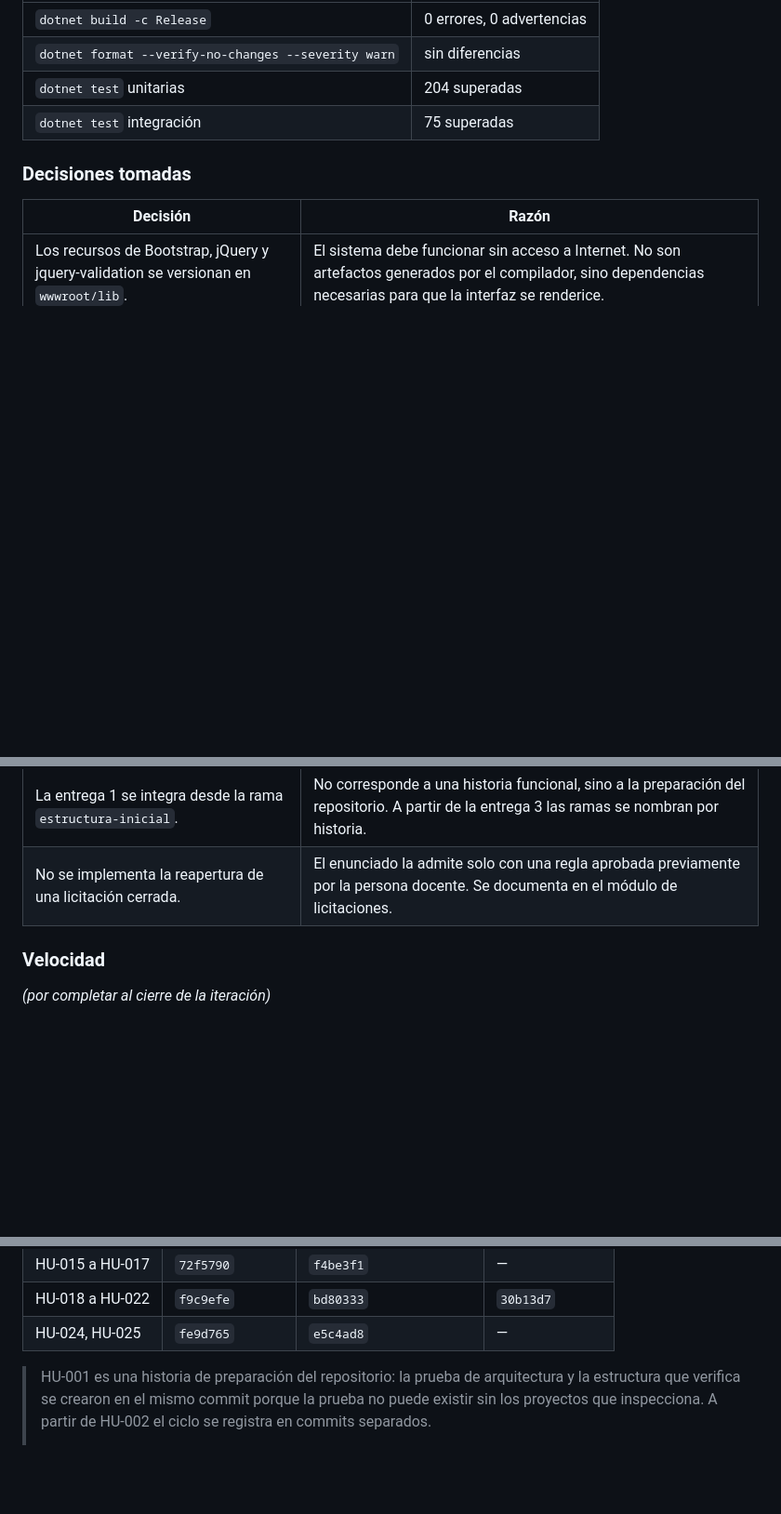
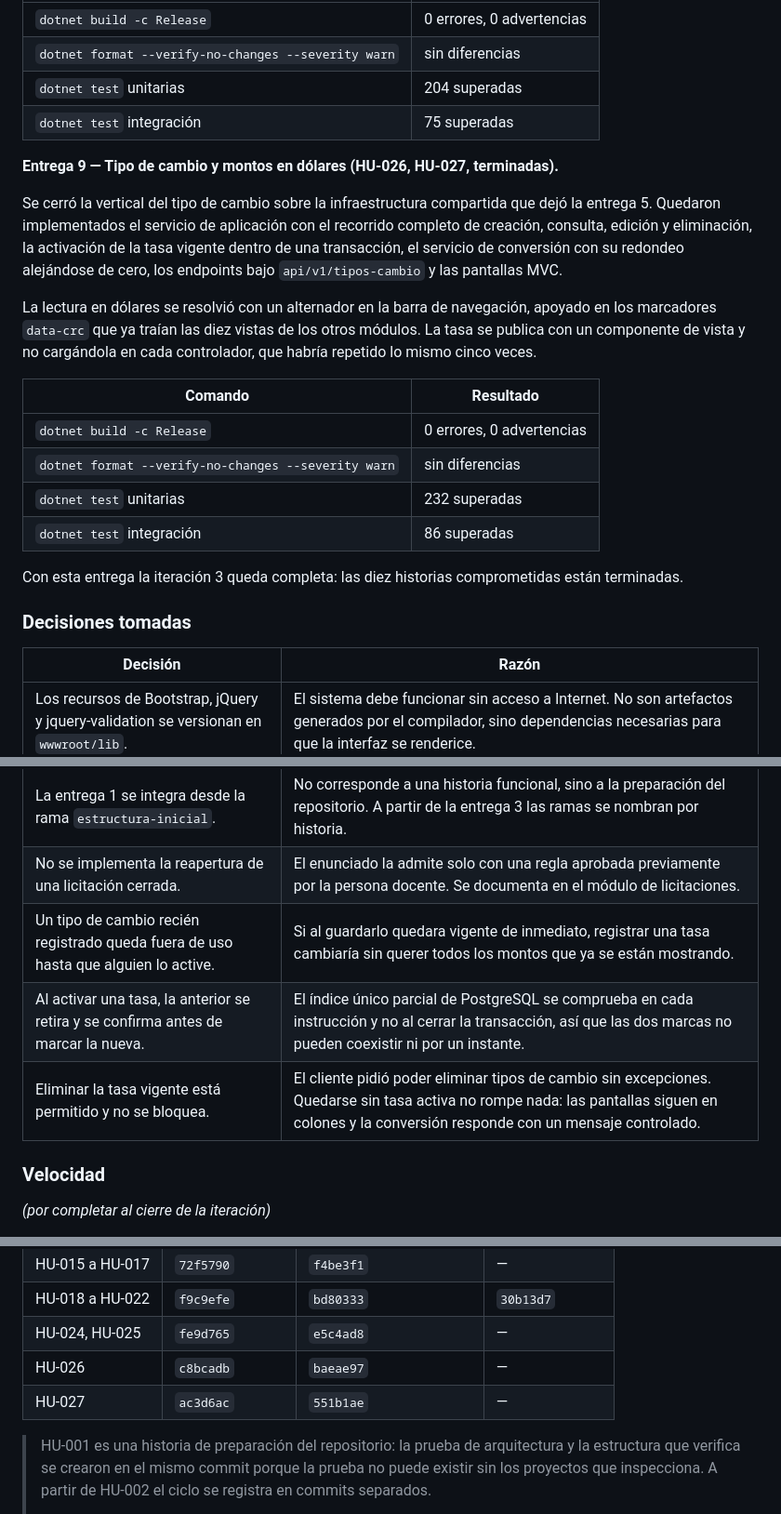
Before and after one commit to ivanniaPorras/licitaciones_xp, a Markdown page: docs/bitacora-xp.md, 3 parts joined by grey strips. Shown at 93% size. GitHub-like rendering; blank space fills up the shorter version.

```diff
--- a/docs/bitacora-xp.md
+++ b/docs/bitacora-xp.md
@@ -127,6 +127,29 @@ OpenAPI y el middleware global de excepciones.
 | `dotnet test` unitarias | 204 superadas |
 | `dotnet test` integración | 75 superadas |
 
+**Entrega 9 — Tipo de cambio y montos en dólares (HU-026, HU-027, terminadas).**
+
+Se cerró la vertical del tipo de cambio sobre la infraestructura compartida que dejó la
+entrega 5. Quedaron implementados el servicio de aplicación con el recorrido completo de
+creación, consulta, edición y eliminación, la activación de la tasa vigente dentro de una
+transacción, el servicio de conversión con su redondeo alejándose de cero, los endpoints
+bajo `api/v1/tipos-cambio` y las pantallas MVC.
+
+La lectura en dólares se resolvió con un alternador en la barra de navegación, apoyado en
+los marcadores `data-crc` que ya traían las diez vistas de los otros módulos. La tasa se
+publica con un componente de vista y no cargándola en cada controlador, que habría
+repetido lo mismo cinco veces.
+
+| Comando | Resultado |
+|---|---|
+| `dotnet build -c Release` | 0 errores, 0 advertencias |
+| `dotnet format --verify-no-changes --severity warn` | sin diferencias |
+| `dotnet test` unitarias | 232 superadas |
+| `dotnet test` integración | 86 superadas |
+
+Con esta entrega la iteración 3 queda completa: las diez historias comprometidas están
+terminadas.
+
 ### Decisiones tomadas
 
 | Decisión | Razón |
@@ -135,6 +158,9 @@ OpenAPI y el middleware global de excepciones.
 | Los finales de línea se normalizan a LF en todo el repositorio. | La integración continua verifica el formato sobre Linux; con finales de línea distintos, el mismo archivo pasaría en una máquina y fallaría en la otra. |
 | La entrega 1 se integra desde la rama `estructura-inicial`. | No corresponde a una historia funcional, sino a la preparación del repositorio. A partir de la entrega 3 las ramas se nombran por historia. |
 | No se implementa la reapertura de una licitación cerrada. | El enunciado la admite solo con una regla aprobada previamente por la persona docente. Se documenta en el módulo de licitaciones. |
+| Un tipo de cambio recién registrado queda fuera de uso hasta que alguien lo active. | Si al guardarlo quedara vigente de inmediato, registrar una tasa cambiaría sin querer todos los montos que ya se están mostrando. |
+| Al activar una tasa, la anterior se retira y se confirma antes de marcar la nueva. | El índice único parcial de PostgreSQL se comprueba en cada instrucción y no al cerrar la transacción, así que las dos marcas no pueden coexistir ni por un instante. |
+| Eliminar la tasa vigente está permitido y no se bloquea. | El cliente pidió poder eliminar tipos de cambio sin excepciones. Quedarse sin tasa activa no rompe nada: las pantallas siguen en colones y la conversión responde con un mensaje controlado. |
 
 ### Velocidad
 
@@ -163,6 +189,8 @@ OpenAPI y el middleware global de excepciones.
 | HU-015 a HU-017 | `72f5790` | `f4be3f1` | — |
 | HU-018 a HU-022 | `f9c9efe` | `bd80333` | `30b13d7` |
 | HU-024, HU-025 | `fe9d765` | `e5c4ad8` | — |
+| HU-026 | `c8bcadb` | `baeae97` | — |
+| HU-027 | `ac3d6ac` | `551b1ae` | — |
 
 > HU-001 es una historia de preparación del repositorio: la prueba de arquitectura y la
 > estructura que verifica se crearon en el mismo commit porque la prueba no puede existir
```
Also changed, not shown: docs/historias-usuario.md (+6 -6 lines), docs/modulos/tipo-cambio.md (+71 -21 lines).
